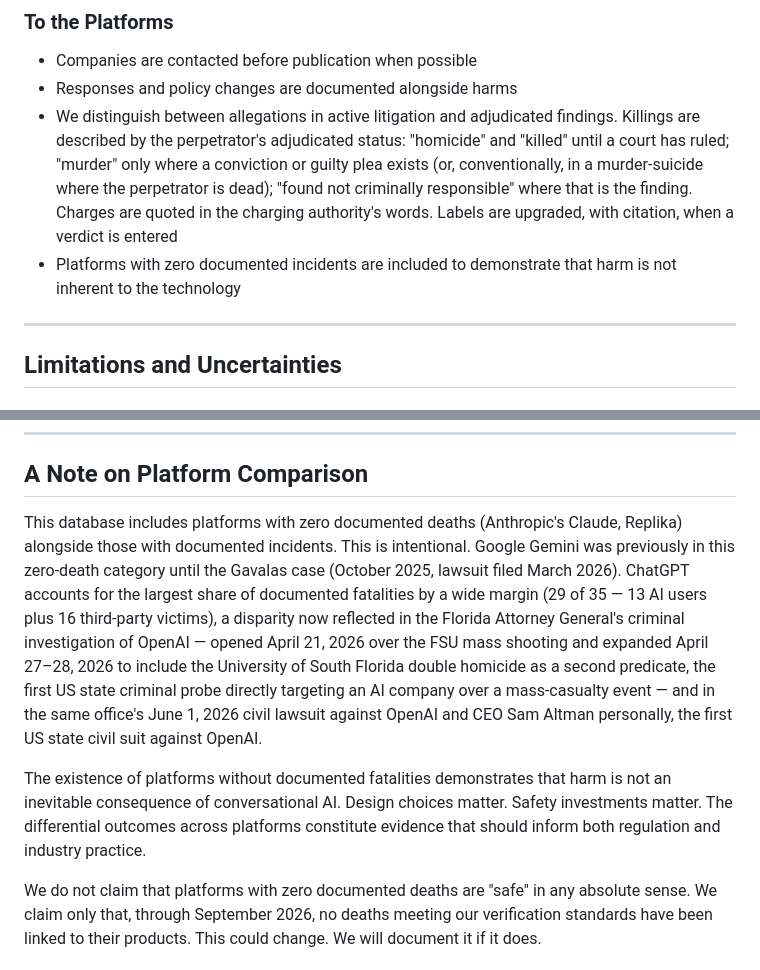
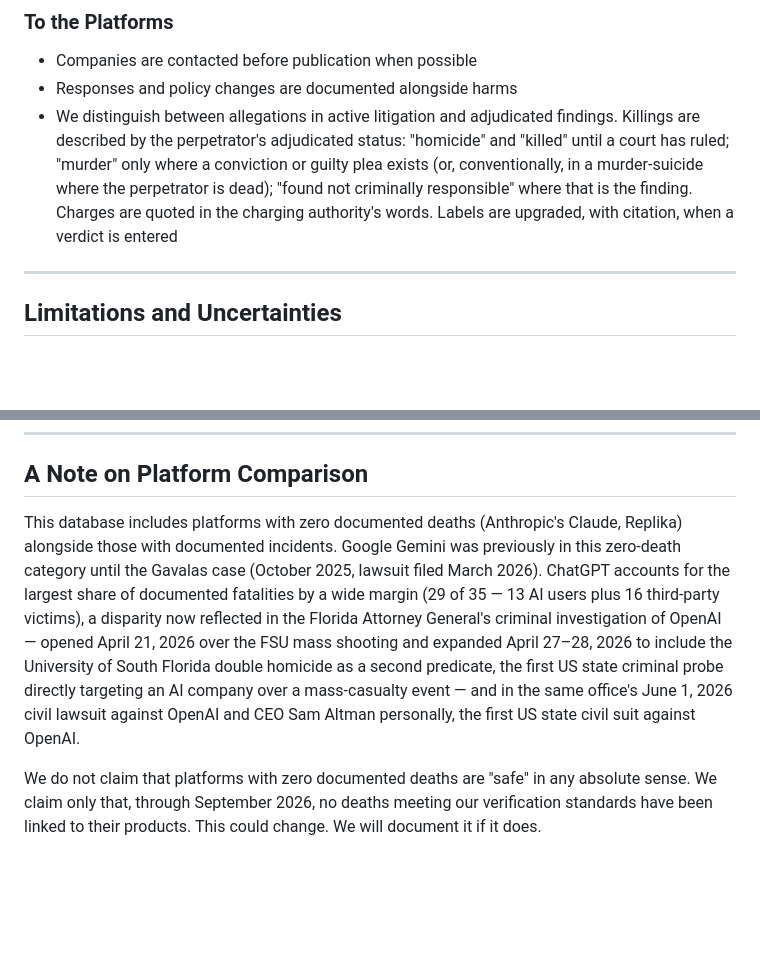
Before and after one commit to aimortality/ai-companion-mortality-database, a Markdown page: docs/methodology.md, 2 parts joined by grey strips. Drawn GitHub-style; blank space fills up the shorter version.

Commit message:
Methodology: drop the claim that zero-death platforms demonstrate safe design
This one reverses a position the methodology states on purpose, so it is a
separate commit: keep or drop it independently of the page edits.

Removed:
- "To the Platforms": "Platforms with zero documented incidents are included
  to demonstrate that harm is not inherent to the technology".
- "A Note on Platform Comparison": "This is intentional." and the paragraph
  "The existence of platforms without documented fatalities demonstrates that
  harm is not an inevitable consequence of conversational AI. Design choices
  matter. Safety investments matter. The differential outcomes across
  platforms constitute evidence that should inform both regulation and
  industry practice."

Kept, unchanged: that the database includes platforms with zero documented
deaths; that Gemini was in that category until the Gavalas case; and "We do
not claim that platforms with zero documented deaths are 'safe' in any
absolute sense. We claim only that, through September 2026, no deaths meeting
our verification standards have been linked to their products. This could
change. We will document it if it does."

Why: an incident register has no method for establishing absence, and the
section's own example (Gemini leaving the category) shows a zero is a state
of the record, not a property of a design. No new wording is added.

Co-Authored-By: Claude Opus 5.5 <noreply@anthropic.com>

```diff
--- a/docs/methodology.md
+++ b/docs/methodology.md
@@ -149,7 +149,6 @@ For each verified case, we document:
 - Companies are contacted before publication when possible
 - Responses and policy changes are documented alongside harms
 - We distinguish between allegations in active litigation and adjudicated findings. Killings are described by the perpetrator's adjudicated status: "homicide" and "killed" until a court has ruled; "murder" only where a conviction or guilty plea exists (or, conventionally, in a murder-suicide where the perpetrator is dead); "found not criminally responsible" where that is the finding. Charges are quoted in the charging authority's words. Labels are upgraded, with citation, when a verdict is entered
-- Platforms with zero documented incidents are included to demonstrate that harm is not inherent to the technology
 
 ---
 
@@ -185,9 +184,7 @@ Active litigation produces new information. Court filings are amended. Companies
 
 ## A Note on Platform Comparison
 
-This database includes platforms with zero documented deaths (Anthropic's Claude, Replika) alongside those with documented incidents. This is intentional. Google Gemini was previously in this zero-death category until the Gavalas case (October 2025, lawsuit filed March 2026). ChatGPT accounts for the largest share of documented fatalities by a wide margin (29 of 35 — 13 AI users plus 16 third-party victims), a disparity now reflected in the Florida Attorney General's criminal investigation of OpenAI — opened April 21, 2026 over the FSU mass shooting and expanded April 27–28, 2026 to include the University of South Florida double homicide as a second predicate, the first US state criminal probe directly targeting an AI company over a mass-casualty event — and in the same office's June 1, 2026 civil lawsuit against OpenAI and CEO Sam Altman personally, the first US state civil suit against OpenAI.
-
-The existence of platforms without documented fatalities demonstrates that harm is not an inevitable consequence of conversational AI. Design choices matter. Safety investments matter. The differential outcomes across platforms constitute evidence that should inform both regulation and industry practice.
+This database includes platforms with zero documented deaths (Anthropic's Claude, Replika) alongside those with documented incidents. Google Gemini was previously in this zero-death category until the Gavalas case (October 2025, lawsuit filed March 2026). ChatGPT accounts for the largest share of documented fatalities by a wide margin (29 of 35 — 13 AI users plus 16 third-party victims), a disparity now reflected in the Florida Attorney General's criminal investigation of OpenAI — opened April 21, 2026 over the FSU mass shooting and expanded April 27–28, 2026 to include the University of South Florida double homicide as a second predicate, the first US state criminal probe directly targeting an AI company over a mass-casualty event — and in the same office's June 1, 2026 civil lawsuit against OpenAI and CEO Sam Altman personally, the first US state civil suit against OpenAI.
 
 We do not claim that platforms with zero documented deaths are "safe" in any absolute sense. We claim only that, through September 2026, no deaths meeting our verification standards have been linked to their products. This could change. We will document it if it does.
 
```
